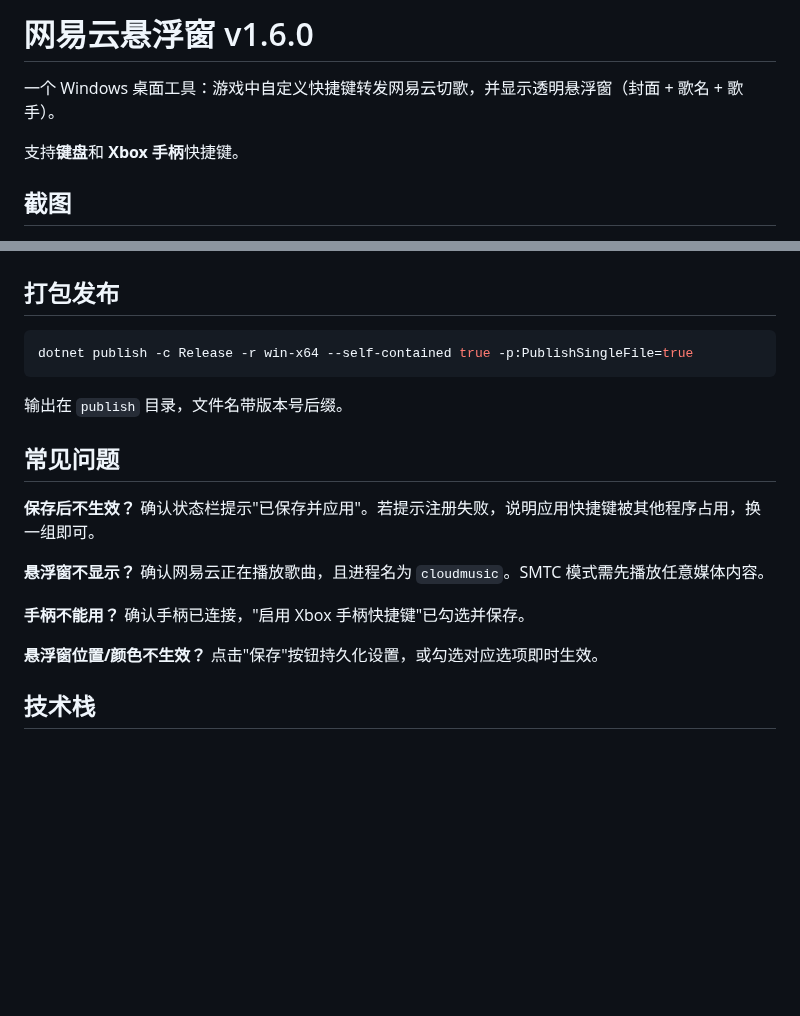
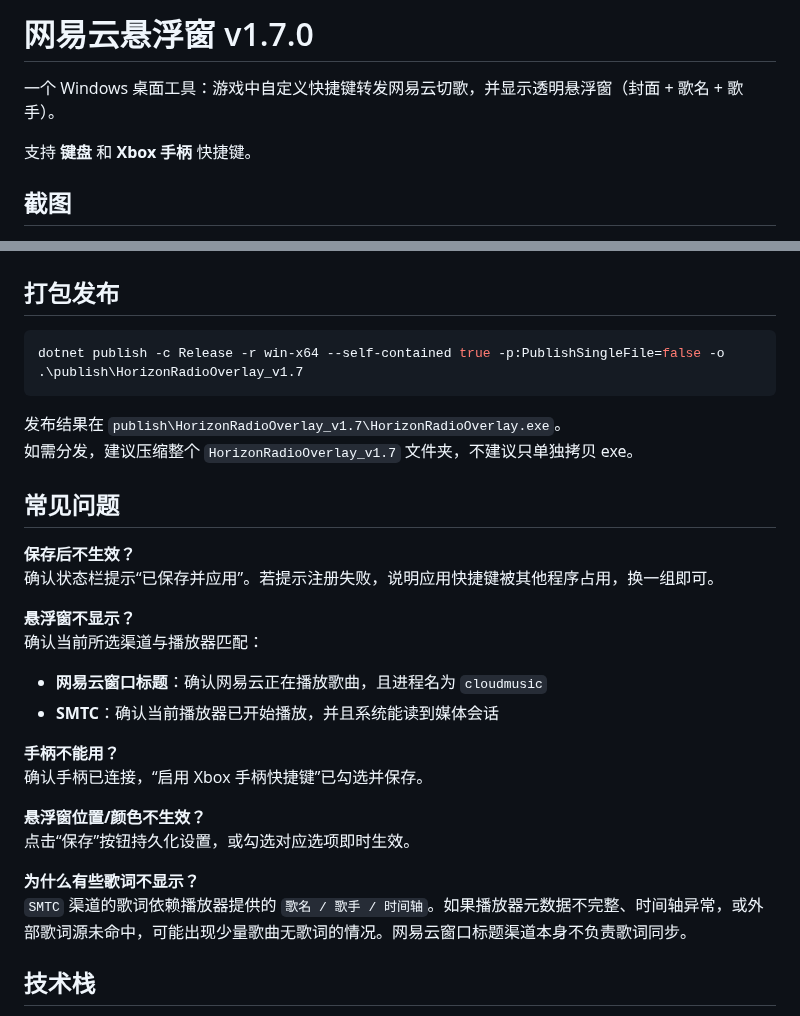
Before and after one commit to xw66/Cloud-Music-overlay-for-Forza-Horizon, a Markdown page: README.md, 2 parts joined by grey strips. Drawn GitHub-style; blank space fills up the shorter version.

````diff
--- a/README.md
+++ b/README.md
@@ -1,8 +1,8 @@
-# 网易云悬浮窗 v1.6.0
+# 网易云悬浮窗 v1.7.0
 
 一个 Windows 桌面工具：游戏中自定义快捷键转发网易云切歌，并显示透明悬浮窗（封面 + 歌名 + 歌手）。
 
-支持**键盘**和 **Xbox 手柄**快捷键。
+支持 **键盘** 和 **Xbox 手柄** 快捷键。
 
 ## 截图
 
@@ -99,24 +110,30 @@ dotnet run
 ## 打包发布
 
 ```powershell
-dotnet publish -c Release -r win-x64 --self-contained true -p:PublishSingleFile=true
+dotnet publish -c Release -r win-x64 --self-contained true -p:PublishSingleFile=false -o .\publish\HorizonRadioOverlay_v1.7
 ```
 
-输出在 `publish` 目录，文件名带版本号后缀。
+发布结果在 `publish\HorizonRadioOverlay_v1.7\HorizonRadioOverlay.exe`。
+如需分发，建议压缩整个 `HorizonRadioOverlay_v1.7` 文件夹，不建议只单独拷贝 exe。
 
 ## 常见问题
 
 **保存后不生效？**
-确认状态栏提示"已保存并应用"。若提示注册失败，说明应用快捷键被其他程序占用，换一组即可。
+确认状态栏提示“已保存并应用”。若提示注册失败，说明应用快捷键被其他程序占用，换一组即可。
 
 **悬浮窗不显示？**
-确认网易云正在播放歌曲，且进程名为 `cloudmusic`。SMTC 模式需先播放任意媒体内容。
+确认当前所选渠道与播放器匹配：
+- **网易云窗口标题**：确认网易云正在播放歌曲，且进程名为 `cloudmusic`
+- **SMTC**：确认当前播放器已开始播放，并且系统能读到媒体会话
 
 **手柄不能用？**
-确认手柄已连接，"启用 Xbox 手柄快捷键"已勾选并保存。
+确认手柄已连接，“启用 Xbox 手柄快捷键”已勾选并保存。
 
 **悬浮窗位置/颜色不生效？**
-点击"保存"按钮持久化设置，或勾选对应选项即时生效。
+点击“保存”按钮持久化设置，或勾选对应选项即时生效。
+
+**为什么有些歌词不显示？**
+`SMTC` 渠道的歌词依赖播放器提供的 `歌名 / 歌手 / 时间轴`。如果播放器元数据不完整、时间轴异常，或外部歌词源未命中，可能出现少量歌曲无歌词的情况。网易云窗口标题渠道本身不负责歌词同步。
 
 ## 技术栈
 
````
Also changed, not shown: other parts of README.md (+29 -18 lines), Snipaste_2026-06-05_13-09-49.png (added), 6 other files.
